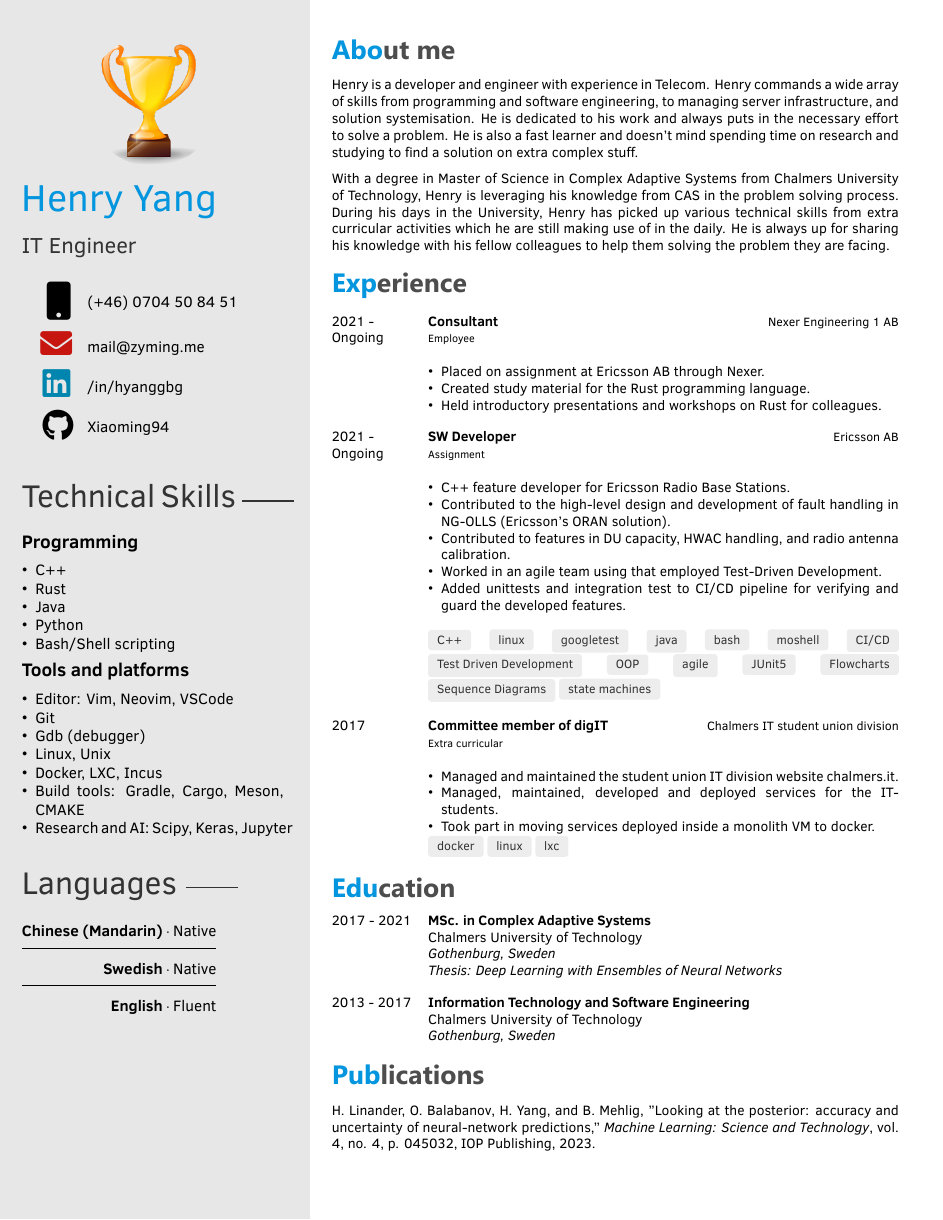
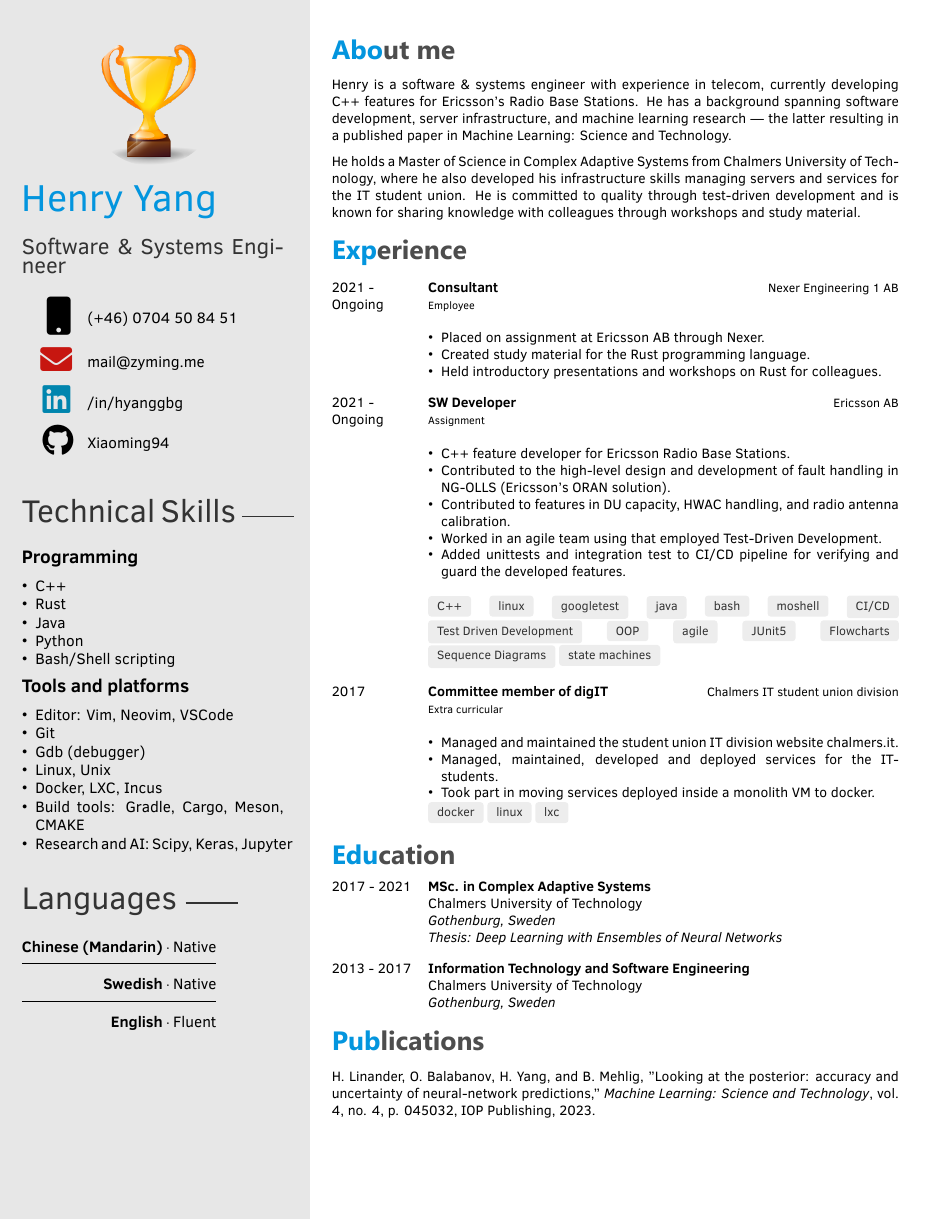
Before and after one commit to Xiaoming94/latexCVs, a LaTeX CV (EngineerCV/main.tex): the whole page. Compiled offline with XeLaTeX.

Commit message:
Change some content in about me

```diff
--- a/EngineerCV/main.tex
+++ b/EngineerCV/main.tex
@@ -91,7 +70,7 @@
 % If you don't need one or more of the below, just remove the content leaving the command, e.g. \cvnumberphone{}
 
 \cvname{Henry Yang} % Your name
-\cvjobtitle{IT Engineer} % Job
+\cvjobtitle{Software \& Systems Engineer} % Job
 % title/career
 \profilepic{img/trophy.png} %placeholder
 \cvlinkedin{/in/hyanggbg}
@@ -110,15 +89,15 @@
 %    ABOUT ME
 %----------------------------------------------------------------------------------------
 \section{About me}
-Henry is a developer and engineer with experience in Telecom.
-Henry commands a wide array of skills from programming and software engineering, to managing server infrastructure, and solution systemisation.
-He is dedicated to his work and always puts in the necessary effort to solve a problem.
-He is also a fast learner and doesn't mind spending time on research and studying to find a solution on extra complex stuff.
+Henry is a software \& systems engineer with experience in telecom, currently developing C++ features
+for Ericsson's Radio Base Stations. He has a background spanning software development, server infrastructure,
+and machine learning research — the latter resulting in a published paper in Machine Learning: Science and
+Technology.
 
-With a degree in Master of Science in Complex Adaptive Systems from Chalmers University of Technology, Henry is leveraging his knowledge from CAS in the problem solving process.
-During his days in the University, Henry has picked up various technical skills from extra curricular activities which he are still making use of in the daily.
-He is always up for sharing his knowledge with his fellow colleagues to help them solving the problem they are facing.
-
+He holds a Master of Science in Complex Adaptive Systems from Chalmers University of Technology, where he also
+developed his infrastructure skills managing servers and services for the IT student union. He is committed to
+quality through test-driven development and is known for sharing knowledge with colleagues through workshops and
+study material.
 %---------------------------------------------------------------------------------------
 %	 EXPERIENCE
 %----------------------------------------------------------------------------------------
```
Also changed, not shown: EngineerCV/main.tex (21 more changed lines).
